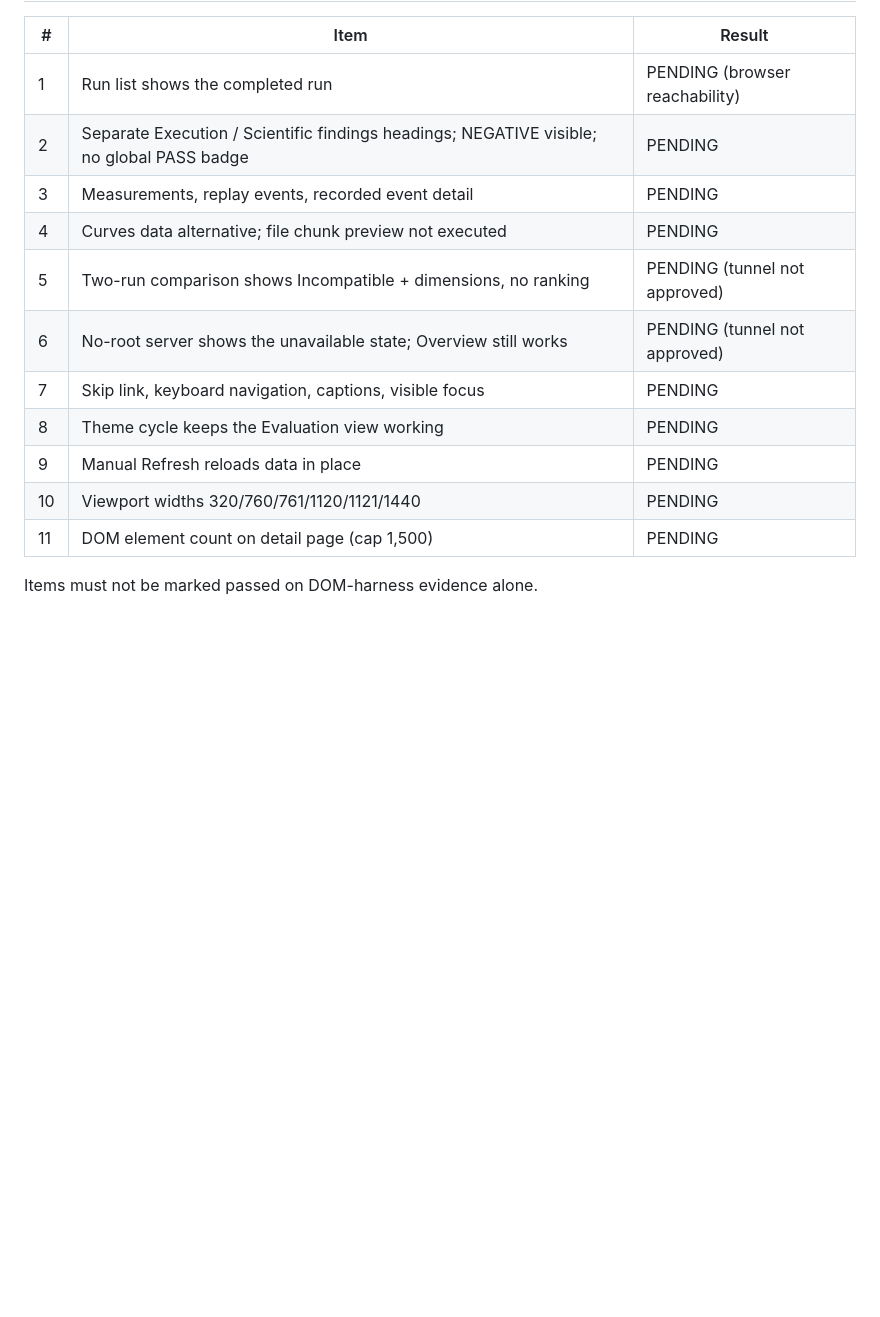
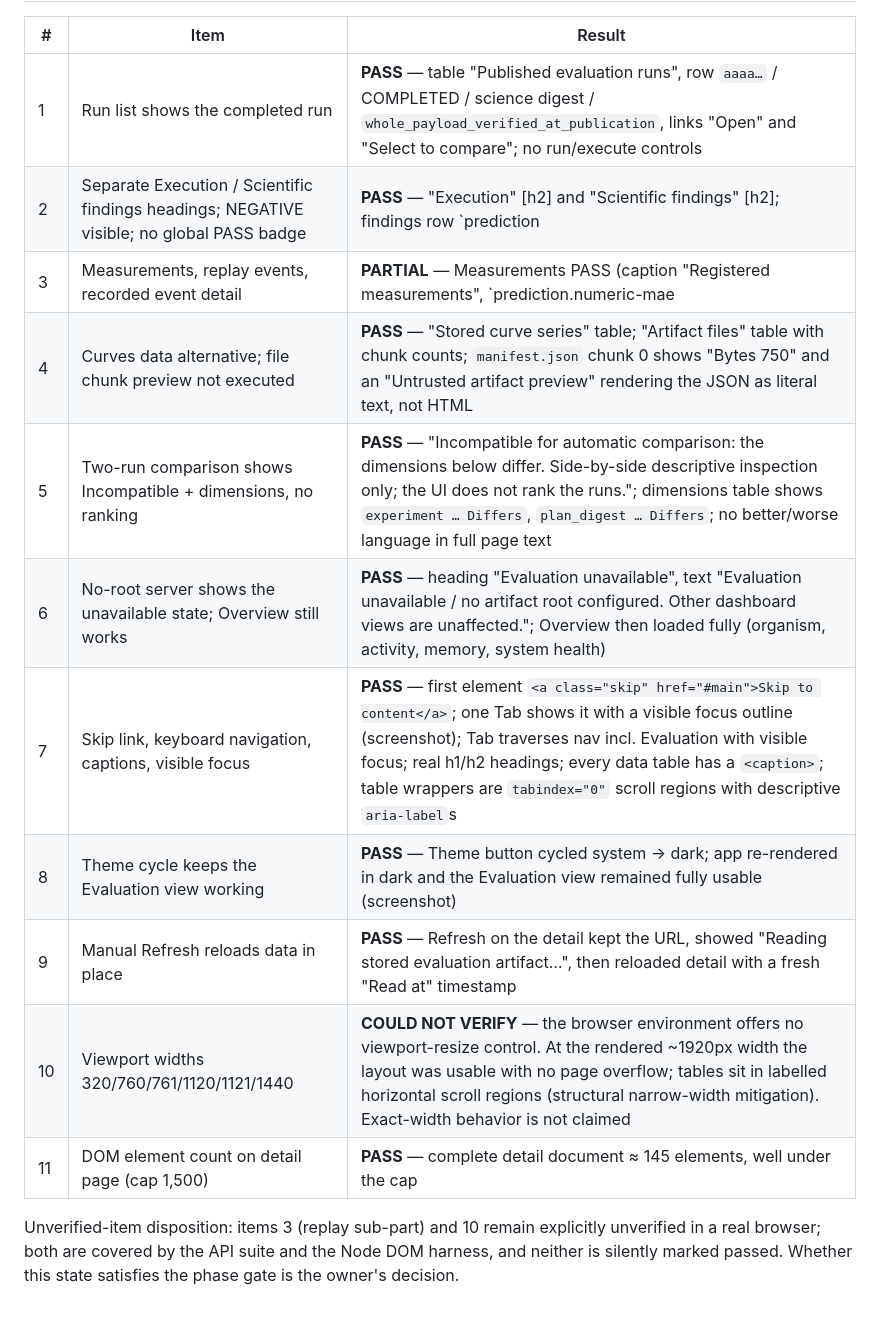
Before and after one commit to Jeruzael/SEED, a Markdown page: docs/evaluation/browser-verification.md, the part around one of its changes. GitHub-like rendering; blank space fills up the shorter version.

```diff
--- a/docs/evaluation/browser-verification.md
+++ b/docs/evaluation/browser-verification.md
@@ -57,16 +73,20 @@ browser items are pending the owner's decision.
 
 | # | Item | Result |
 |---|---|---|
-| 1 | Run list shows the completed run | PENDING (browser reachability) |
-| 2 | Separate Execution / Scientific findings headings; NEGATIVE visible; no global PASS badge | PENDING |
-| 3 | Measurements, replay events, recorded event detail | PENDING |
-| 4 | Curves data alternative; file chunk preview not executed | PENDING |
-| 5 | Two-run comparison shows Incompatible + dimensions, no ranking | PENDING (tunnel not approved) |
-| 6 | No-root server shows the unavailable state; Overview still works | PENDING (tunnel not approved) |
-| 7 | Skip link, keyboard navigation, captions, visible focus | PENDING |
-| 8 | Theme cycle keeps the Evaluation view working | PENDING |
-| 9 | Manual Refresh reloads data in place | PENDING |
-| 10 | Viewport widths 320/760/761/1120/1121/1440 | PENDING |
-| 11 | DOM element count on detail page (cap 1,500) | PENDING |
+| 1 | Run list shows the completed run | **PASS** — table "Published evaluation runs", row `aaaa…` / COMPLETED / science digest / `whole_payload_verified_at_publication`, links "Open" and "Select to compare"; no run/execute controls |
+| 2 | Separate Execution / Scientific findings headings; NEGATIVE visible; no global PASS badge | **PASS** — "Execution" [h2] and "Scientific findings" [h2]; findings row `prediction | NEGATIVE | PREREGISTERED_THRESHOLD_RULE`; the full page text contains no "PASS" badge or word |
+| 3 | Measurements, replay events, recorded event detail | **PARTIAL** — Measurements PASS (caption "Registered measurements", `prediction.numeric-mae | 1 | MEASURED | 0`). Replay events COULD NOT VERIFY in the browser: the events view timed out on ~9 attempts through the tunnel (2 s client deadline vs tunnel latency). Events and event detail are verified by API tests and Node DOM tests; not claimed as browser-verified |
+| 4 | Curves data alternative; file chunk preview not executed | **PASS** — "Stored curve series" table; "Artifact files" table with chunk counts; `manifest.json` chunk 0 shows "Bytes 750" and an "Untrusted artifact preview" rendering the JSON as literal text, not HTML |
+| 5 | Two-run comparison shows Incompatible + dimensions, no ranking | **PASS** — "Incompatible for automatic comparison: the dimensions below differ. Side-by-side descriptive inspection only; the UI does not rank the runs."; dimensions table shows `experiment … Differs`, `plan_digest … Differs`; no better/worse language in full page text |
+| 6 | No-root server shows the unavailable state; Overview still works | **PASS** — heading "Evaluation unavailable", text "Evaluation unavailable / no artifact root configured. Other dashboard views are unaffected."; Overview then loaded fully (organism, activity, memory, system health) |
+| 7 | Skip link, keyboard navigation, captions, visible focus | **PASS** — first element `<a class="skip" href="#main">Skip to content</a>`; one Tab shows it with a visible focus outline (screenshot); Tab traverses nav incl. Evaluation with visible focus; real h1/h2 headings; every data table has a `<caption>`; table wrappers are `tabindex="0"` scroll regions with descriptive `aria-label`s |
+| 8 | Theme cycle keeps the Evaluation view working | **PASS** — Theme button cycled system → dark; app re-rendered in dark and the Evaluation view remained fully usable (screenshot) |
+| 9 | Manual Refresh reloads data in place | **PASS** — Refresh on the detail kept the URL, showed "Reading stored evaluation artifact…", then reloaded detail with a fresh "Read at" timestamp |
+| 10 | Viewport widths 320/760/761/1120/1121/1440 | **COULD NOT VERIFY** — the browser environment offers no viewport-resize control. At the rendered ~1920px width the layout was usable with no page overflow; tables sit in labelled horizontal scroll regions (structural narrow-width mitigation). Exact-width behavior is not claimed |
+| 11 | DOM element count on detail page (cap 1,500) | **PASS** — complete detail document ≈ 145 elements, well under the cap |
 
-Items must not be marked passed on DOM-harness evidence alone.
+Unverified-item disposition: items 3 (replay sub-part) and 10 remain
+explicitly unverified in a real browser; both are covered by the API
+suite and the Node DOM harness, and neither is silently marked
+passed. Whether this state satisfies the phase gate is the owner's
+decision.
```
Also changed, not shown: other parts of docs/evaluation/browser-verification.md (+38 -22 lines), docs/evaluation/astra-evaluation-gates.md (+21 -0 lines).
